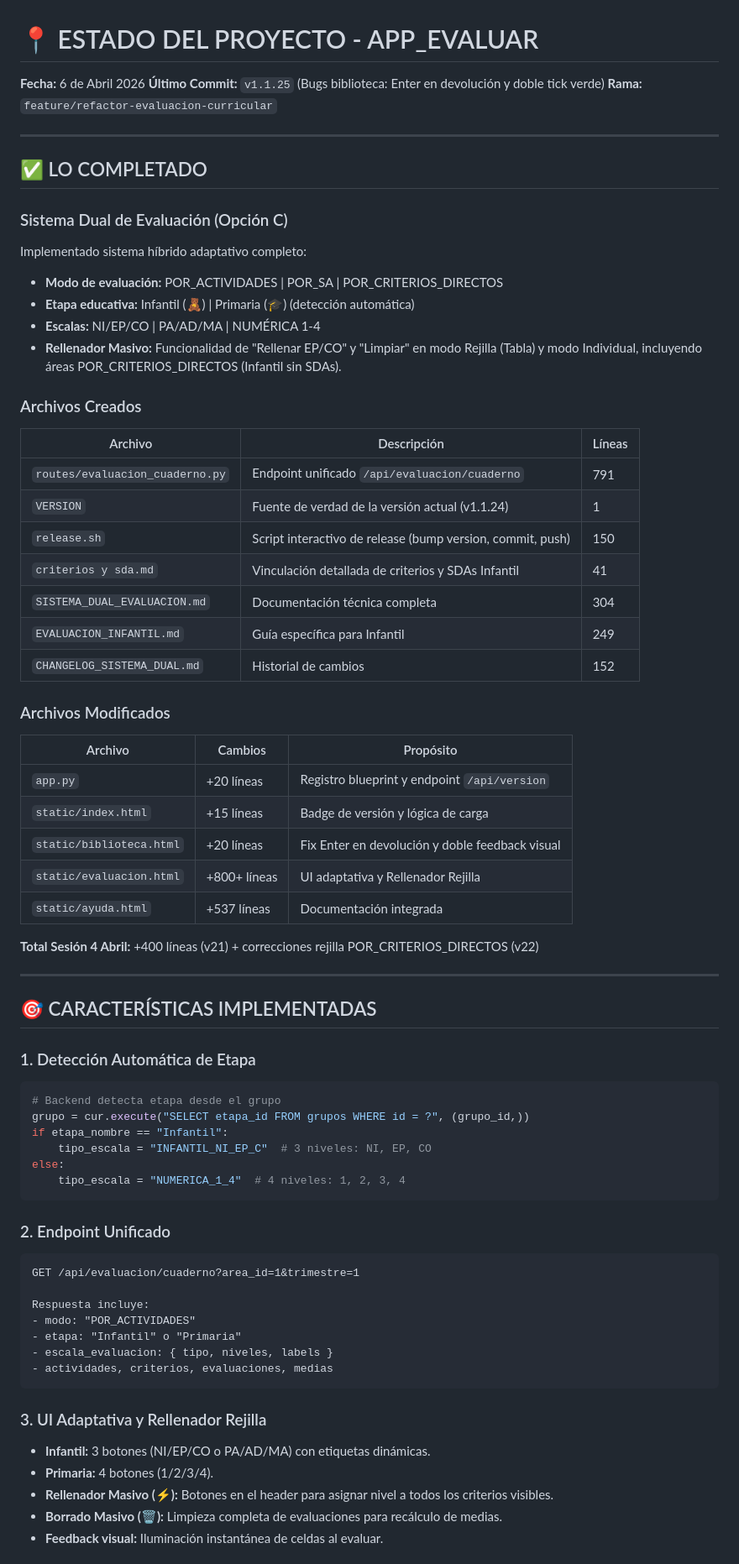
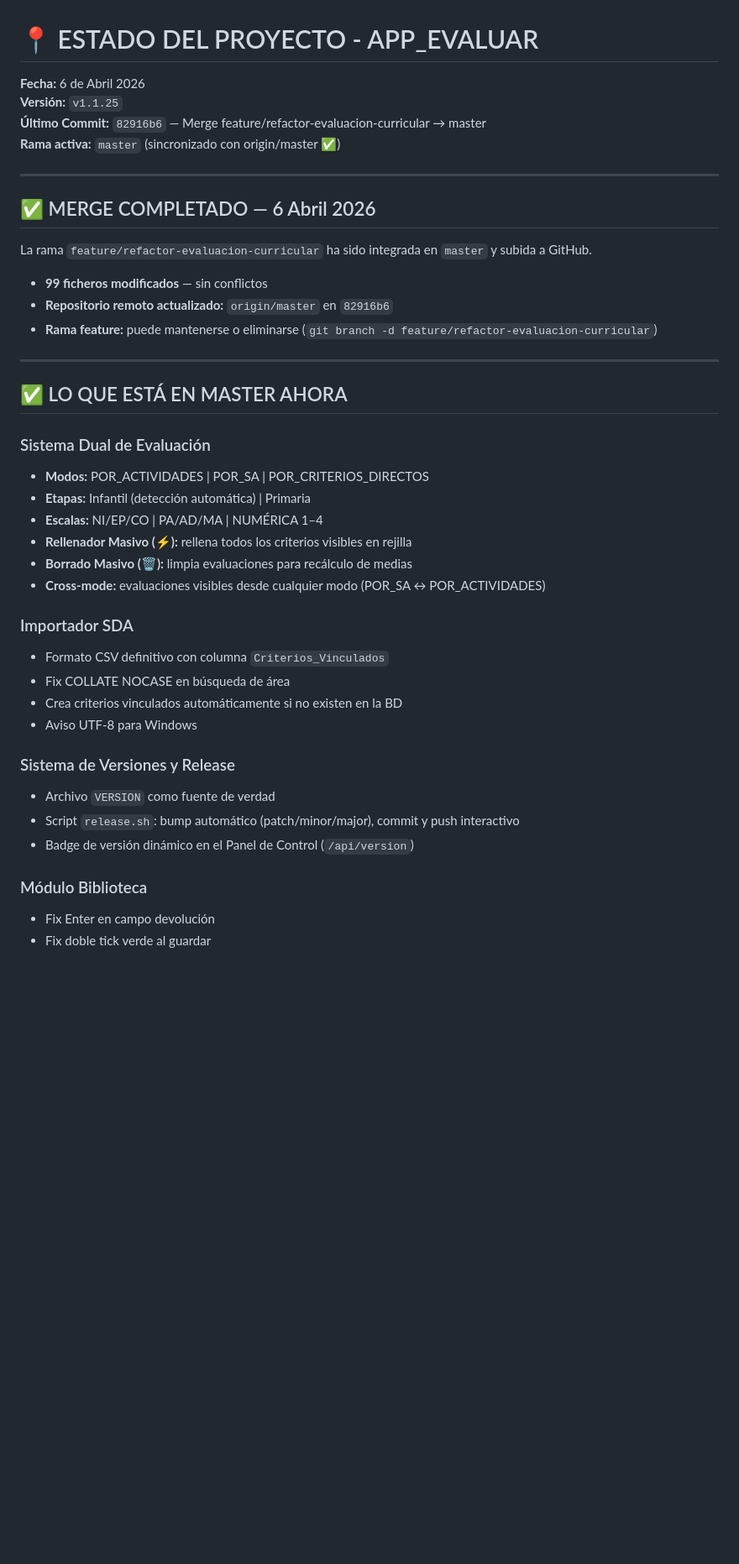
Before and after one commit to dtabuyodesigner/app_docente, a Markdown page: ESTADO_ACTUAL.md, the part around one of its changes. Shown at 84% size. GitHub-like rendering; blank space fills up the shorter version.

Commit message:
docs: actualizar ESTADO_ACTUAL tras merge a master y push
Co-Authored-By: Claude Sonnet 4.6 <noreply@anthropic.com>

````diff
--- a/ESTADO_ACTUAL.md
+++ b/ESTADO_ACTUAL.md
@@ -1,74 +1,44 @@
 # 📍 ESTADO DEL PROYECTO - APP_EVALUAR
 
 **Fecha:** 6 de Abril 2026
-**Último Commit:** `v1.1.25` (Bugs biblioteca: Enter en devolución y doble tick verde)
-**Rama:** `feature/refactor-evaluacion-curricular`
+**Versión:** `v1.1.25`
+**Último Commit:** `82916b6` — Merge feature/refactor-evaluacion-curricular → master
+**Rama activa:** `master` (sincronizado con origin/master ✅)
 
 ---
 
-## ✅ LO COMPLETADO
+## ✅ MERGE COMPLETADO — 6 Abril 2026
 
-### Sistema Dual de Evaluación (Opción C)
+La rama `feature/refactor-evaluacion-curricular` ha sido integrada en `master` y subida a GitHub.
 
-Implementado sistema híbrido adaptativo completo:
-- **Modo de evaluación:** POR_ACTIVIDADES | POR_SA | POR_CRITERIOS_DIRECTOS
-- **Etapa educativa:** Infantil (🧸) | Primaria (🎓) (detección automática)
-- **Escalas:** NI/EP/CO | PA/AD/MA | NUMÉRICA 1-4
-- **Rellenador Masivo:** Funcionalidad de "Rellenar EP/CO" y "Limpiar" en modo Rejilla (Tabla) y modo Individual, incluyendo áreas POR_CRITERIOS_DIRECTOS (Infantil sin SDAs).
-
-### Archivos Creados
-
-| Archivo | Descripción | Líneas |
-|---------|-------------|--------|
-| `routes/evaluacion_cuaderno.py` | Endpoint unificado `/api/evaluacion/cuaderno` | 791 |
-| `VERSION` | Fuente de verdad de la versión actual (v1.1.24) | 1 |
-| `release.sh` | Script interactivo de release (bump version, commit, push) | 150 |
-| `criterios y sda.md` | Vinculación detallada de criterios y SDAs Infantil | 41 |
-| `SISTEMA_DUAL_EVALUACION.md` | Documentación técnica completa | 304 |
-| `EVALUACION_INFANTIL.md` | Guía específica para Infantil | 249 |
-| `CHANGELOG_SISTEMA_DUAL.md` | Historial de cambios | 152 |
-
-### Archivos Modificados
-
-| Archivo | Cambios | Propósito |
-|---------|---------|-----------|
-| `app.py` | +20 líneas | Registro blueprint y endpoint `/api/version` |
-| `static/index.html` | +15 líneas | Badge de versión y lógica de carga |
-| `static/biblioteca.html` | +20 líneas | Fix Enter en devolución y doble feedback visual |
-| `static/evaluacion.html` | +800+ líneas | UI adaptativa y Rellenador Rejilla |
-| `static/ayuda.html` | +537 líneas | Documentación integrada |
-
-**Total Sesión 4 Abril:** +400 líneas (v21) + correcciones rejilla POR_CRITERIOS_DIRECTOS (v22)
+- **99 ficheros modificados** — sin conflictos
+- **Repositorio remoto actualizado:** `origin/master` en `82916b6`
+- **Rama feature:** puede mantenerse o eliminarse (`git branch -d feature/refactor-evaluacion-curricular`)
 
 ---
 
-## 🎯 CARACTERÍSTICAS IMPLEMENTADAS
+## ✅ LO QUE ESTÁ EN MASTER AHORA
 
-### 1. Detección Automática de Etapa
-```python
-# Backend detecta etapa desde el grupo
-grupo = cur.execute("SELECT etapa_id FROM grupos WHERE id = ?", (grupo_id,))
-if etapa_nombre == "Infantil":
-    tipo_escala = "INFANTIL_NI_EP_C"  # 3 niveles: NI, EP, CO
-else:
-    tipo_escala = "NUMERICA_1_4"  # 4 niveles: 1, 2, 3, 4
-```
+### Sistema Dual de Evaluación
+- **Modos:** POR_ACTIVIDADES | POR_SA | POR_CRITERIOS_DIRECTOS
+- **Etapas:** Infantil (detección automática) | Primaria
+- **Escalas:** NI/EP/CO | PA/AD/MA | NUMÉRICA 1–4
+- **Rellenador Masivo (⚡):** rellena todos los criterios visibles en rejilla
+- **Borrado Masivo (🗑️):** limpia evaluaciones para recálculo de medias
+- **Cross-mode:** evaluaciones visibles desde cualquier modo (POR_SA ↔ POR_ACTIVIDADES)
 
-### 2. Endpoint Unificado
-```
-GET /api/evaluacion/cuaderno?area_id=1&trimestre=1
+### Importador SDA
+- Formato CSV definitivo con columna `Criterios_Vinculados`
+- Fix COLLATE NOCASE en búsqueda de área
+- Crea criterios vinculados automáticamente si no existen en la BD
+- Aviso UTF-8 para Windows
 
-Respuesta incluye:
-- modo: "POR_ACTIVIDADES"
-- etapa: "Infantil" o "Primaria"
-- escala_evaluacion: { tipo, niveles, labels }
-- actividades, criterios, evaluaciones, medias
-```
+### Sistema de Versiones y Release
+- Archivo `VERSION` como fuente de verdad
+- Script `release.sh`: bump automático (patch/minor/major), commit y push interactivo
+- Badge de versión dinámico en el Panel de Control (`/api/version`)
 
-### 3. UI Adaptativa y Rellenador Rejilla
-- **Infantil:** 3 botones (NI/EP/CO o PA/AD/MA) con etiquetas dinámicas.
-- **Primaria:** 4 botones (1/2/3/4).
-- **Rellenador Masivo (⚡):** Botones en el header para asignar nivel a todos los criterios visibles.
-- **Borrado Masivo (🗑️):** Limpieza completa de evaluaciones para recálculo de medias.
-- **Feedback visual:** Iluminación instantánea de celdas al evaluar.
+### Módulo Biblioteca
+- Fix Enter en campo devolución
+- Fix doble tick verde al guardar
 
````
Also changed, not shown: other parts of ESTADO_ACTUAL.md (+60 -157 lines).
